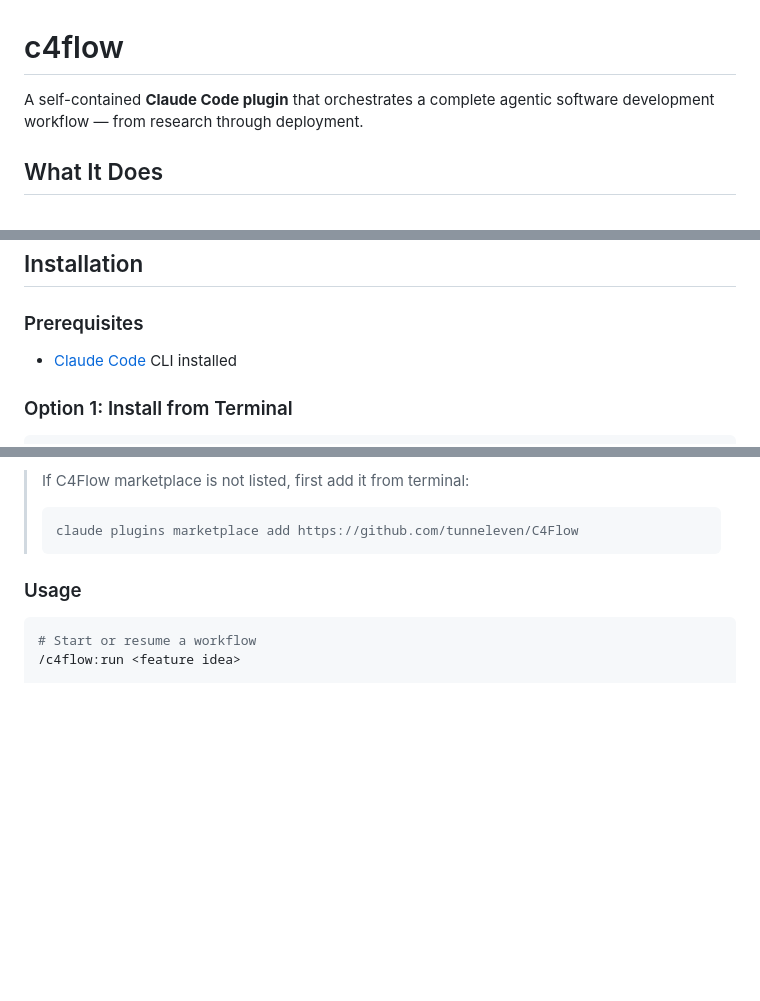
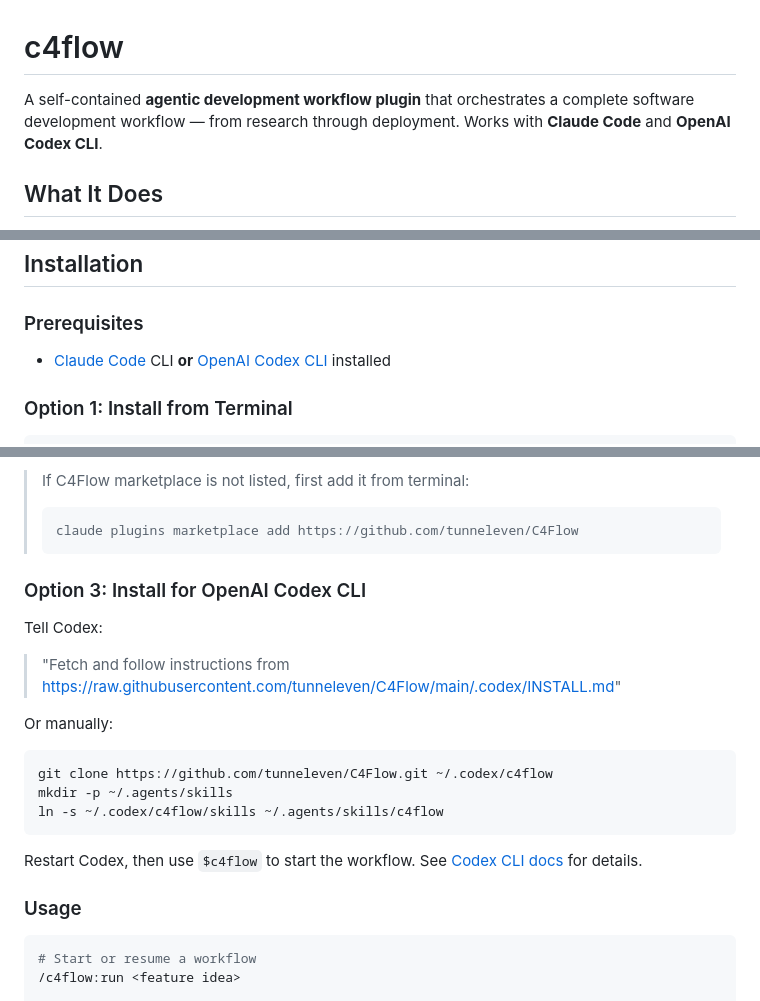
Before and after one commit to tunneleven/C4Flow, a Markdown page: README.md, 3 parts joined by grey strips. Drawn GitHub-style; blank space fills up the shorter version.

````diff
--- a/README.md
+++ b/README.md
@@ -1,6 +1,6 @@
 # c4flow
 
-A self-contained **Claude Code plugin** that orchestrates a complete agentic software development workflow — from research through deployment.
+A self-contained **agentic development workflow plugin** that orchestrates a complete software development workflow — from research through deployment. Works with **Claude Code** and **OpenAI Codex CLI**.
 
 ## What It Does
 
@@ -26,7 +26,7 @@ IDLE → RESEARCH → SPEC → DESIGN → BEADS → CODE → TEST
 
 ### Prerequisites
 
-- [Claude Code](https://docs.anthropic.com/en/docs/claude-code) CLI installed
+- [Claude Code](https://docs.anthropic.com/en/docs/claude-code) CLI **or** [OpenAI Codex CLI](https://github.com/openai/codex) installed
 
 ### Option 1: Install from Terminal
 
@@ -55,6 +55,22 @@ Then select **"Install a plugin"**, choose the c4flow marketplace, and install.
 > ```bash
 > claude plugins marketplace add https://github.com/tunneleven/C4Flow
 > ```
+
+### Option 3: Install for OpenAI Codex CLI
+
+Tell Codex:
+
+> "Fetch and follow instructions from https://raw.githubusercontent.com/tunneleven/C4Flow/main/.codex/INSTALL.md"
+
+Or manually:
+
+```bash
+git clone https://github.com/tunneleven/C4Flow.git ~/.codex/c4flow
+mkdir -p ~/.agents/skills
+ln -s ~/.codex/c4flow/skills ~/.agents/skills/c4flow
+```
+
+Restart Codex, then use `$c4flow` to start the workflow. See [Codex CLI docs](docs/README.codex.md) for details.
 
 ### Usage
 
````
Also changed, not shown: .codex/INSTALL.md (added, +42 -0 lines), docs/README.codex.md (added, +52 -0 lines).
